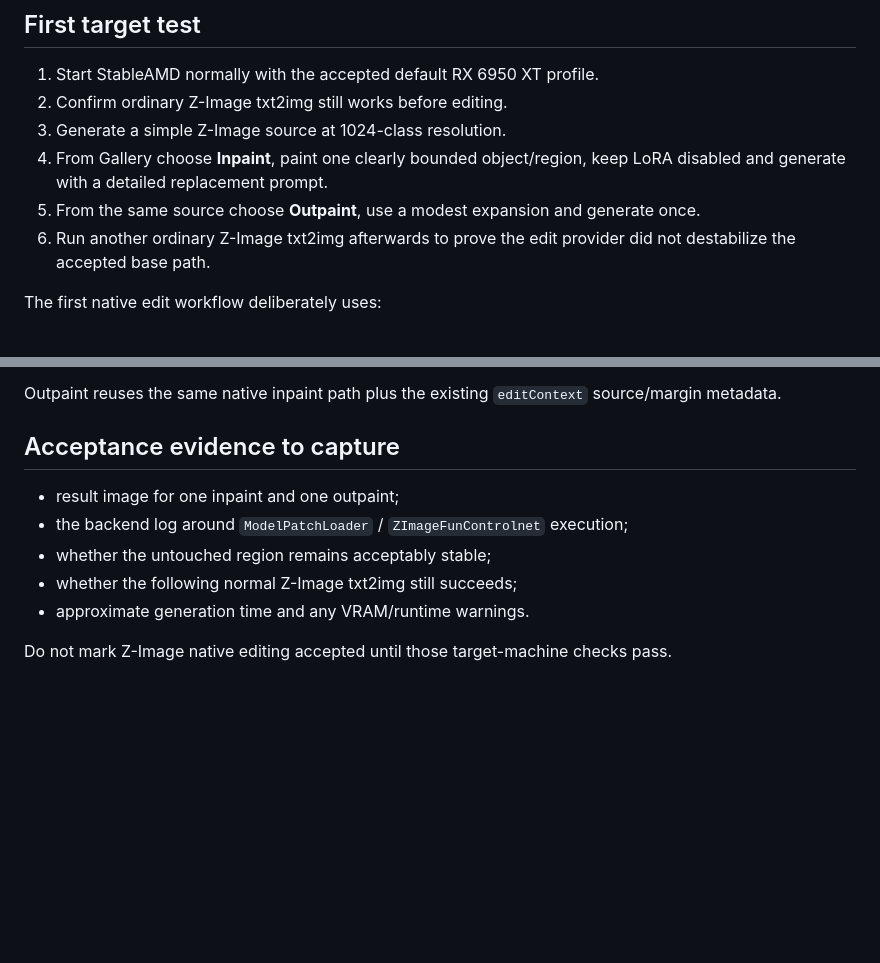
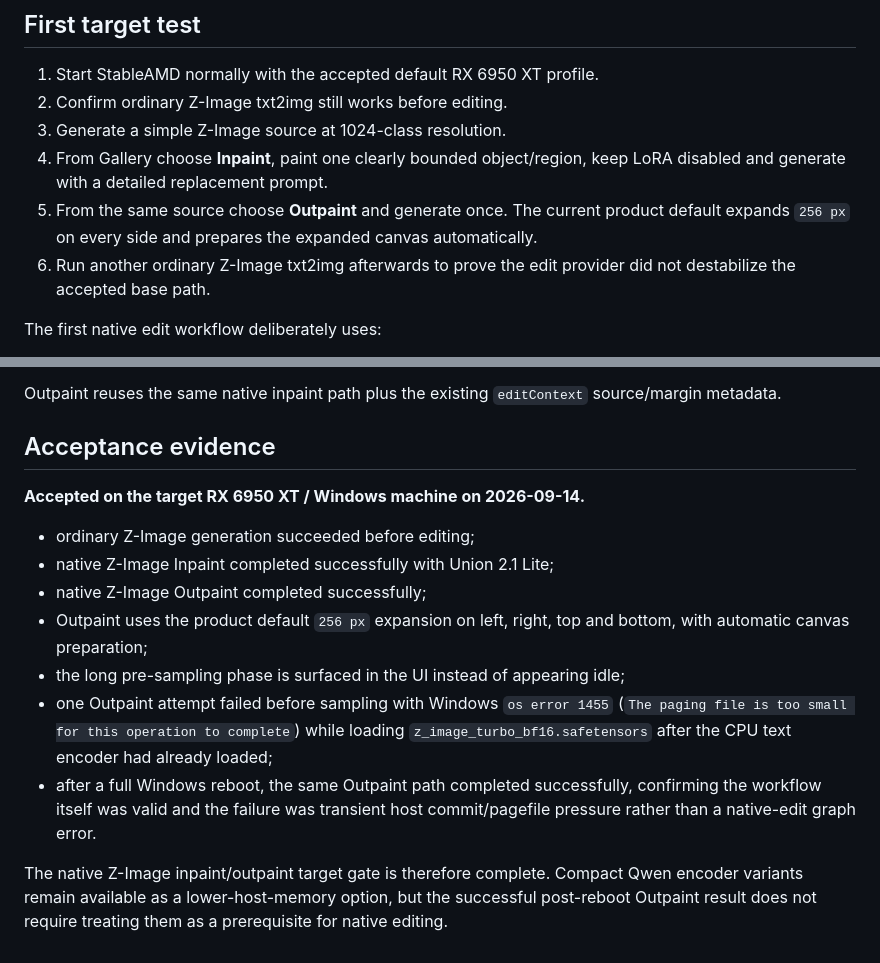
Before and after one commit to quendae/stableamd, a Markdown page: docs/v0.3-zimage-native-edit-test.md, 2 parts joined by grey strips. Rendered like a GitHub page; blank space fills up the shorter version.

Commit message:
docs(zimage): record native edit target acceptance

```diff
--- a/docs/v0.3-zimage-native-edit-test.md
+++ b/docs/v0.3-zimage-native-edit-test.md
@@ -58,7 +58,7 @@ That means Gallery Inpaint/Outpaint can keep the original Z-Image model only whe
 2. Confirm ordinary Z-Image txt2img still works before editing.
 3. Generate a simple Z-Image source at 1024-class resolution.
 4. From Gallery choose **Inpaint**, paint one clearly bounded object/region, keep LoRA disabled and generate with a detailed replacement prompt.
-5. From the same source choose **Outpaint**, use a modest expansion and generate once.
+5. From the same source choose **Outpaint** and generate once. The current product default expands `256 px` on every side and prepares the expanded canvas automatically.
 6. Run another ordinary Z-Image txt2img afterwards to prove the edit provider did not destabilize the accepted base path.
 
 The first native edit workflow deliberately uses:
@@ -74,12 +74,16 @@ The first native edit workflow deliberately uses:
 
 Outpaint reuses the same native inpaint path plus the existing `editContext` source/margin metadata.
 
-## Acceptance evidence to capture
+## Acceptance evidence
 
-- result image for one inpaint and one outpaint;
-- the backend log around `ModelPatchLoader` / `ZImageFunControlnet` execution;
-- whether the untouched region remains acceptably stable;
-- whether the following normal Z-Image txt2img still succeeds;
-- approximate generation time and any VRAM/runtime warnings.
+**Accepted on the target RX 6950 XT / Windows machine on 2026-09-14.**
 
-Do not mark Z-Image native editing accepted until those target-machine checks pass.
+- ordinary Z-Image generation succeeded before editing;
+- native Z-Image Inpaint completed successfully with Union 2.1 Lite;
+- native Z-Image Outpaint completed successfully;
+- Outpaint uses the product default `256 px` expansion on left, right, top and bottom, with automatic canvas preparation;
+- the long pre-sampling phase is surfaced in the UI instead of appearing idle;
+- one Outpaint attempt failed before sampling with Windows `os error 1455` (`The paging file is too small for this operation to complete`) while loading `z_image_turbo_bf16.safetensors` after the CPU text encoder had already loaded;
+- after a full Windows reboot, the same Outpaint path completed successfully, confirming the workflow itself was valid and the failure was transient host commit/pagefile pressure rather than a native-edit graph error.
+
+The native Z-Image inpaint/outpaint target gate is therefore complete. Compact Qwen encoder variants remain available as a lower-host-memory option, but the successful post-reboot Outpaint result does not require treating them as a prerequisite for native editing.
```
